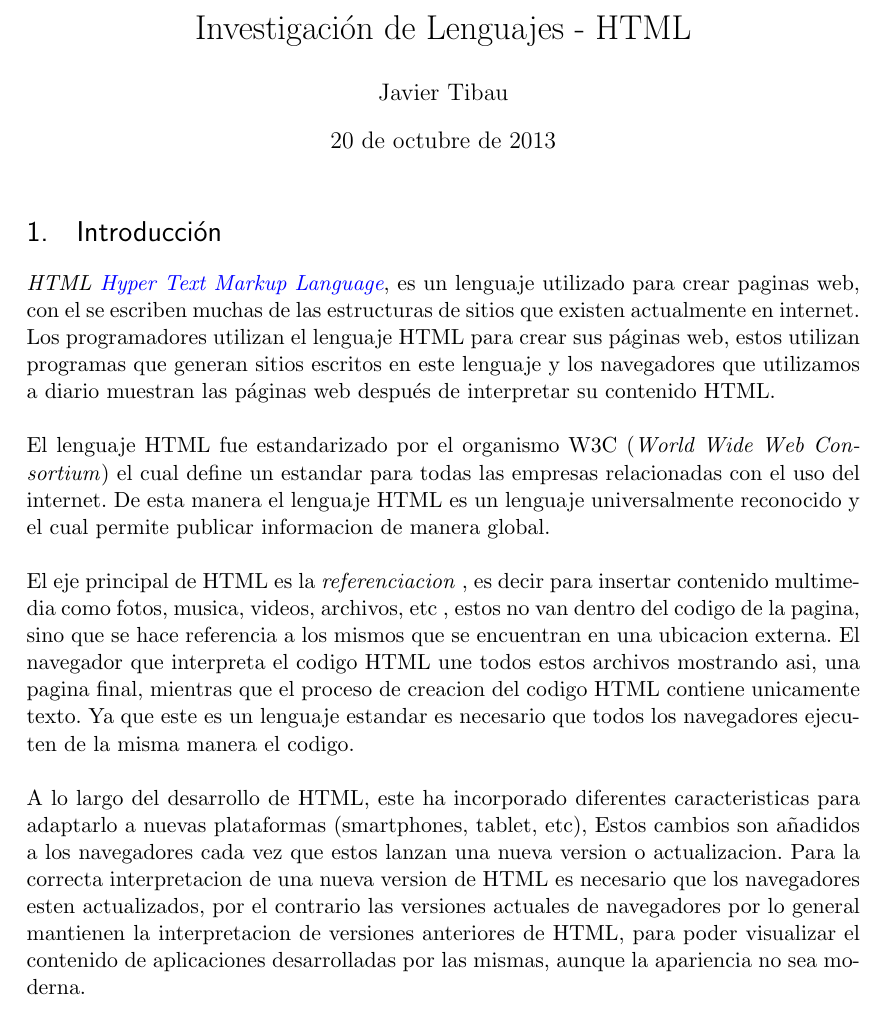
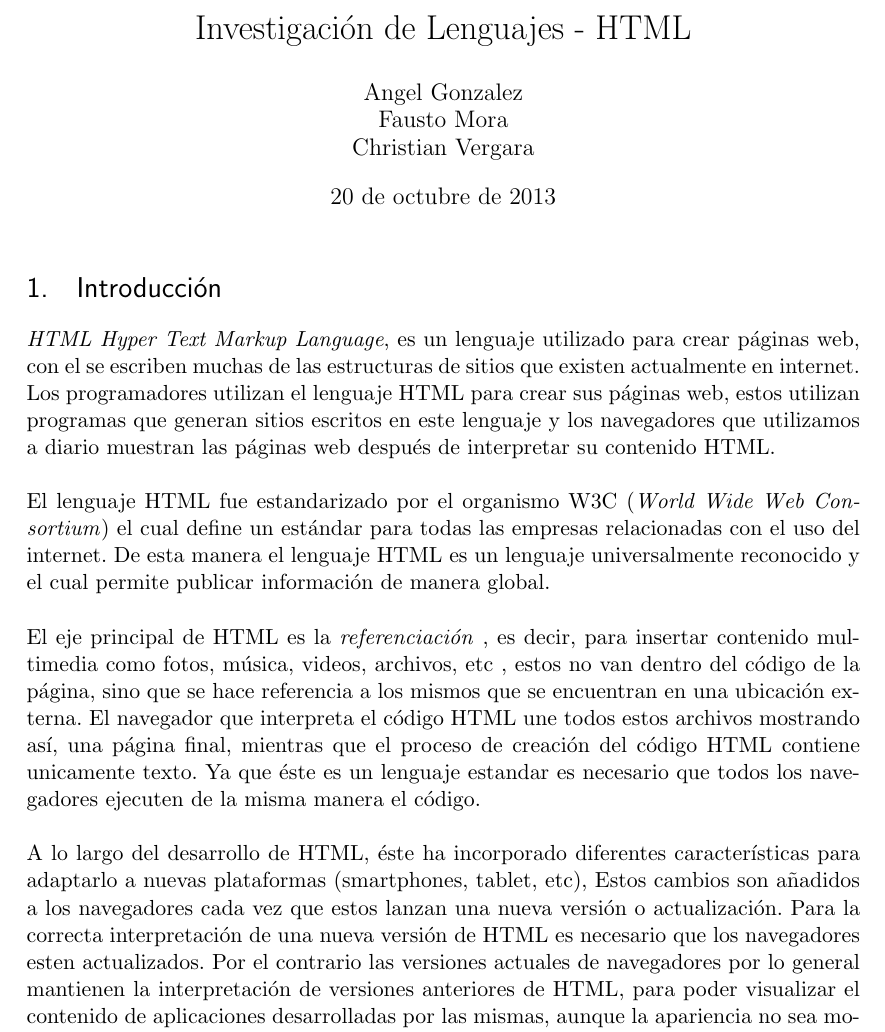
Before and after one commit to FaustoMora/Tarea1_HTML, a LaTeX document (InvestigacionLenguajes.tex): part of page 1 of 2, cut so that both start at the same text. Compiled offline with pdfLaTeX.

Commit message:
git add InvestigacionLenguajes.pdf git add InvestigacionLenguajes.tex

```diff
--- a/InvestigacionLenguajes.tex
+++ b/InvestigacionLenguajes.tex
@@ -59,7 +59,7 @@
 %%% The "real" document content comes below...
 
 \title{Investigación de Lenguajes - HTML}
-\author{Javier Tibau}
+\author{Angel Gonzalez\\ Fausto Mora\\Christian Vergara}
 %\date{} % Activate to display a given date or no date (if empty),
          % otherwise the current date is printed
 
@@ -70,14 +70,14 @@
 \section{Introducción}
 \newcommand{\oops}[1]{\textit{#1}}
 
-\noindent \emph{HTML \oops{{\color{blue}Hyper Text Markup Language}}}, es un lenguaje utilizado para crear paginas web, con el se escriben muchas de las estructuras de sitios que existen actualmente en internet.
+\noindent \emph{HTML \oops{{\color{black}Hyper Text Markup Language}}}, es un lenguaje utilizado para crear páginas web, con el se escriben muchas de las estructuras de sitios que existen actualmente en internet.
 Los programadores utilizan el lenguaje HTML para crear sus páginas web, estos utilizan programas que generan sitios escritos en este lenguaje y los navegadores que utilizamos a diario muestran las páginas web después de interpretar su contenido HTML.\\
 
-\noindent El lenguaje HTML fue estandarizado por el organismo W3C (\oops{World Wide Web Consortium}) el cual define un estandar para todas las empresas relacionadas con el uso del internet. De esta manera el lenguaje HTML es un lenguaje universalmente reconocido y el cual permite publicar informacion de manera global.\\
+\noindent El lenguaje HTML fue estandarizado por el organismo W3C (\oops{World Wide Web Consortium}) el cual define un estándar para todas las empresas relacionadas con el uso del internet. De esta manera el lenguaje HTML es un lenguaje universalmente reconocido y el cual permite publicar información de manera global.\\
 
-\noindent El eje principal de HTML es la \oops{referenciacion} , es decir para insertar contenido multimedia como fotos, musica, videos, archivos, etc , estos no van dentro del codigo de la pagina, sino que se hace referencia a los mismos que se encuentran en una ubicacion externa. El navegador que interpreta el codigo HTML une todos estos archivos mostrando asi, una pagina final, mientras que el proceso de creacion del codigo HTML contiene unicamente texto. Ya que este es un lenguaje estandar es necesario que todos los navegadores ejecuten de la misma manera el codigo.\\
+\noindent El eje principal de HTML es la \oops{referenciación} , es decir, para insertar contenido multimedia como fotos, música, videos, archivos, etc , estos no van dentro del código de la página, sino que se hace referencia a los mismos que se encuentran en una ubicación externa. El navegador que interpreta el código HTML une todos estos archivos mostrando así, una página final, mientras que el proceso de creación del código HTML contiene unicamente texto. Ya que éste es un lenguaje estandar es necesario que todos los navegadores ejecuten de la misma manera el código.\\
 
-\noindent A lo largo del desarrollo de HTML, este ha incorporado diferentes caracteristicas para adaptarlo a nuevas plataformas (smartphones, tablet, etc), Estos cambios son añadidos a los navegadores cada vez que estos lanzan una nueva version o actualizacion. Para la correcta interpretacion de una nueva version de HTML es necesario que los navegadores esten actualizados, por el contrario las versiones actuales de navegadores por lo general mantienen la interpretacion de versiones anteriores de HTML, para poder visualizar el contenido de aplicaciones desarrolladas por las mismas, aunque la apariencia no sea moderna.\\
+\noindent A lo largo del desarrollo de HTML, éste ha incorporado diferentes características para adaptarlo a nuevas plataformas (smartphones, tablet, etc), Estos cambios son añadidos a los navegadores cada vez que estos lanzan una nueva versión o actualización. Para la correcta interpretación de una nueva versión de HTML es necesario que los navegadores esten actualizados. Por el contrario las versiones actuales de navegadores por lo general mantienen la interpretación de versiones anteriores de HTML, para poder visualizar el contenido de aplicaciones desarrolladas por las mismas, aunque la apariencia no sea moderna.\\
 
 
 
```
Also changed, not shown: InvestigacionLenguajes.pdf.
